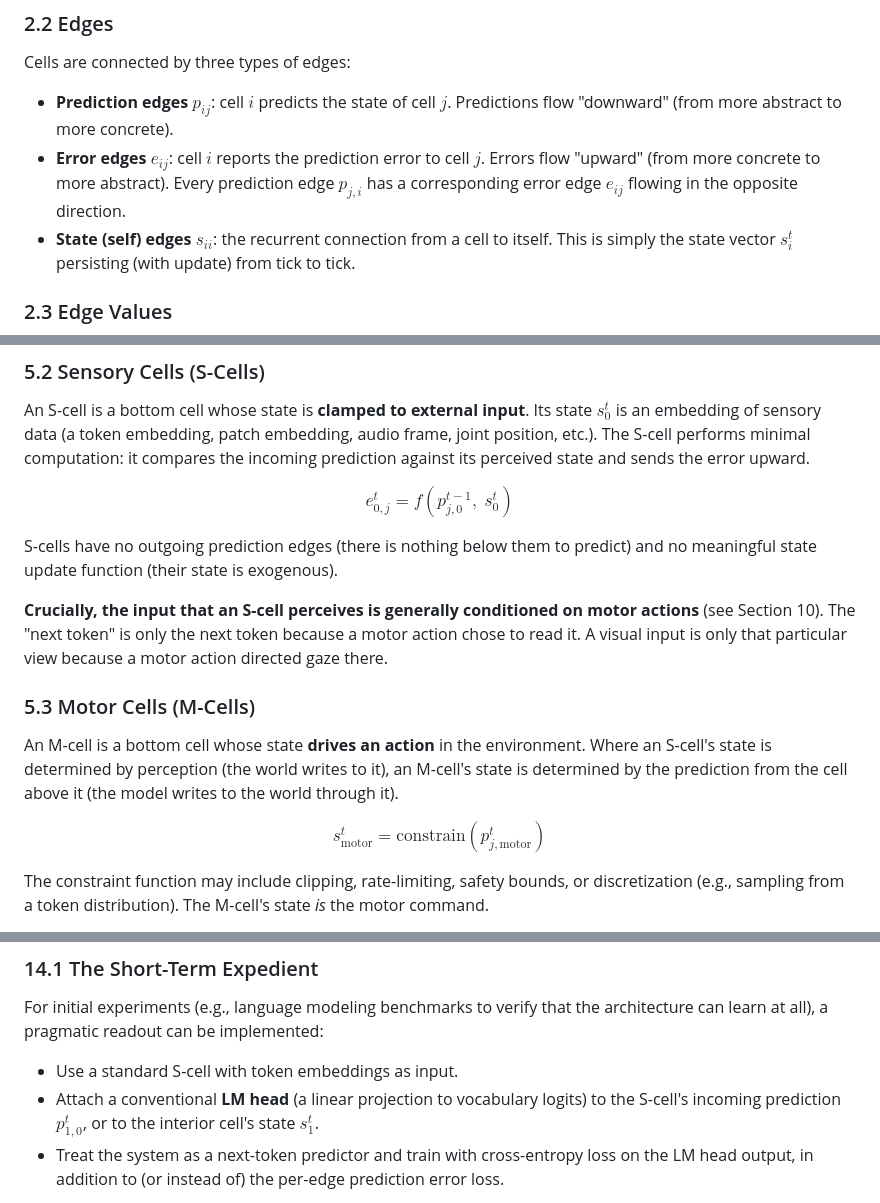
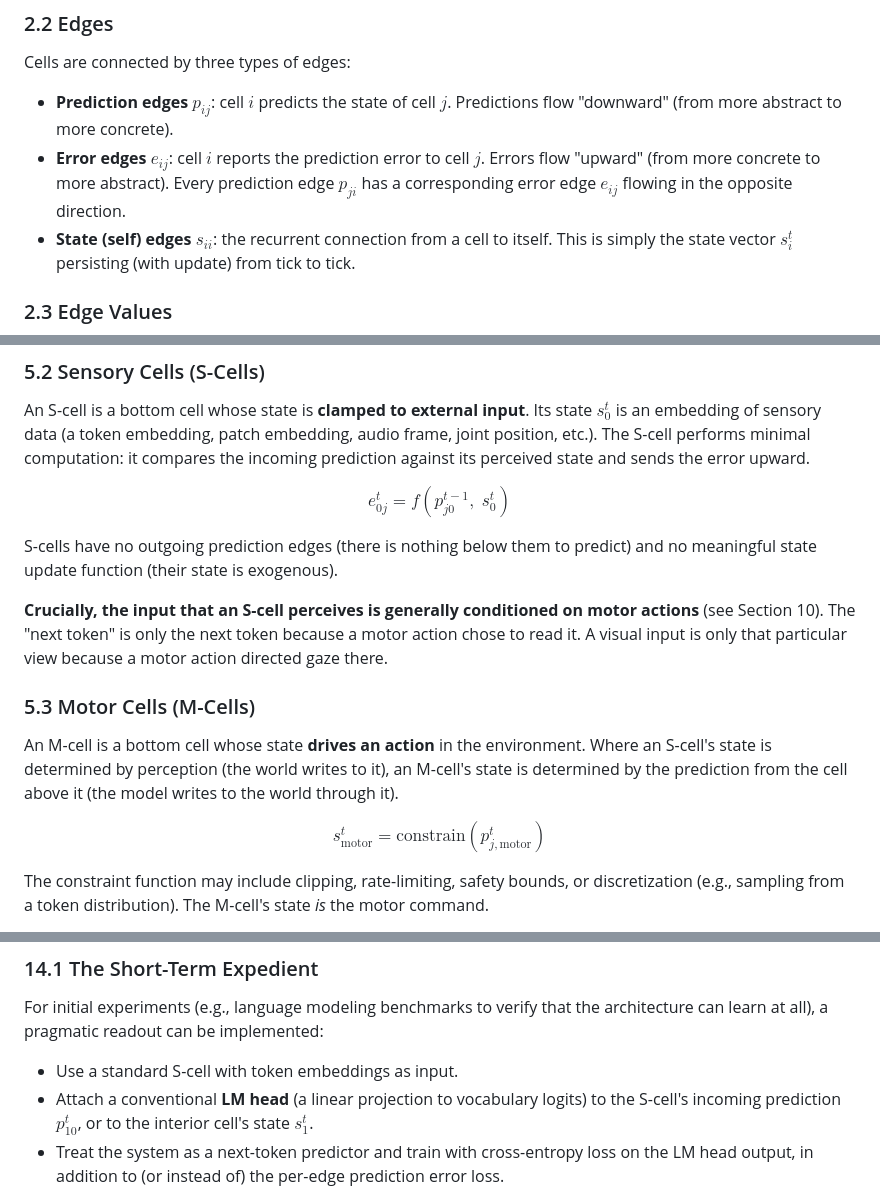
Before and after one commit to rvermillion/research, a Markdown page: cell-architecture/cell-architecture.md, 3 parts joined by grey strips. GitHub-like rendering.

```diff
--- a/cell-architecture/cell-architecture.md
+++ b/cell-architecture/cell-architecture.md
@@ -44,7 +44,7 @@ Each cell has a dimensionality $d_i$ that may differ from other cells. The state
 Cells are connected by three types of edges:
 
 - **Prediction edges** $p_{ij}$: cell $i$ predicts the state of cell $j$. Predictions flow "downward" (from more abstract to more concrete).
-- **Error edges** $e_{ij}$: cell $i$ reports the prediction error to cell $j$. Errors flow "upward" (from more concrete to more abstract). Every prediction edge $p_{j,i}$ has a corresponding error edge $e_{ij}$ flowing in the opposite direction.
+- **Error edges** $e_{ij}$: cell $i$ reports the prediction error to cell $j$. Errors flow "upward" (from more concrete to more abstract). Every prediction edge $p_{ji}$ has a corresponding error edge $e_{ij}$ flowing in the opposite direction.
 - **State (self) edges** $s_{ii}$: the recurrent connection from a cell to itself. This is simply the state vector $s^t_i$ persisting (with update) from tick to tick.
 
 ### 2.3 Edge Values
@@ -130,7 +130,7 @@ In a linear stack, an interior cell has exactly two incoming edges (one predicti
 
 An S-cell is a bottom cell whose state is **clamped to external input**. Its state $s^t_0$ is an embedding of sensory data (a token embedding, patch embedding, audio frame, joint position, etc.). The S-cell performs minimal computation: it compares the incoming prediction against its perceived state and sends the error upward.
 
-$$e^{t}_{0,j} = f(p^{t-1}_{j,0},\; s^t_0)$$
+$$e^{t}_{0j} = f(p^{t-1}_{j0},\; s^t_0)$$
 
 S-cells have no outgoing prediction edges (there is nothing below them to predict) and no meaningful state update function (their state is exogenous).
 
@@ -140,7 +140,7 @@ S-cells have no outgoing prediction edges (there is nothing below them to predic
 
 An M-cell is a bottom cell whose state **drives an action** in the environment. Where an S-cell's state is determined by perception (the world writes to it), an M-cell's state is determined by the prediction from the cell above it (the model writes to the world through it).
 
-$$s^t_{\text{motor}} = \text{constrain}(p^{t}_{j, \text{motor}})$$
+$$s^t_{\text{motor}} = \text{constrain}(p^{t}_{j,\text{motor}})$$
 
 The constraint function may include clipping, rate-limiting, safety bounds, or discretization (e.g., sampling from a token distribution). The M-cell's state *is* the motor command.
 
@@ -540,7 +540,7 @@ If the system has both grounded and simulation stacks using the same representat
 For initial experiments (e.g., language modeling benchmarks to verify that the architecture can learn at all), a pragmatic readout can be implemented:
 
 - Use a standard S-cell with token embeddings as input.
-- Attach a conventional **LM head** (a linear projection to vocabulary logits) to the S-cell's incoming prediction $p^t_{1,0}$, or to the interior cell's state $s^t_1$.
+- Attach a conventional **LM head** (a linear projection to vocabulary logits) to the S-cell's incoming prediction $p^t_{10}$, or to the interior cell's state $s^t_1$.
 - Treat the system as a next-token predictor and train with cross-entropy loss on the LM head output, in addition to (or instead of) the per-edge prediction error loss.
 
 This is **not** the intended long-term architecture. It is a scaffolding for validation: can the cell stack learn useful representations? Do the predictions converge? Does working memory help?
```
Also changed, not shown: other parts of cell-architecture/cell-architecture.md (+7 -7 lines).
